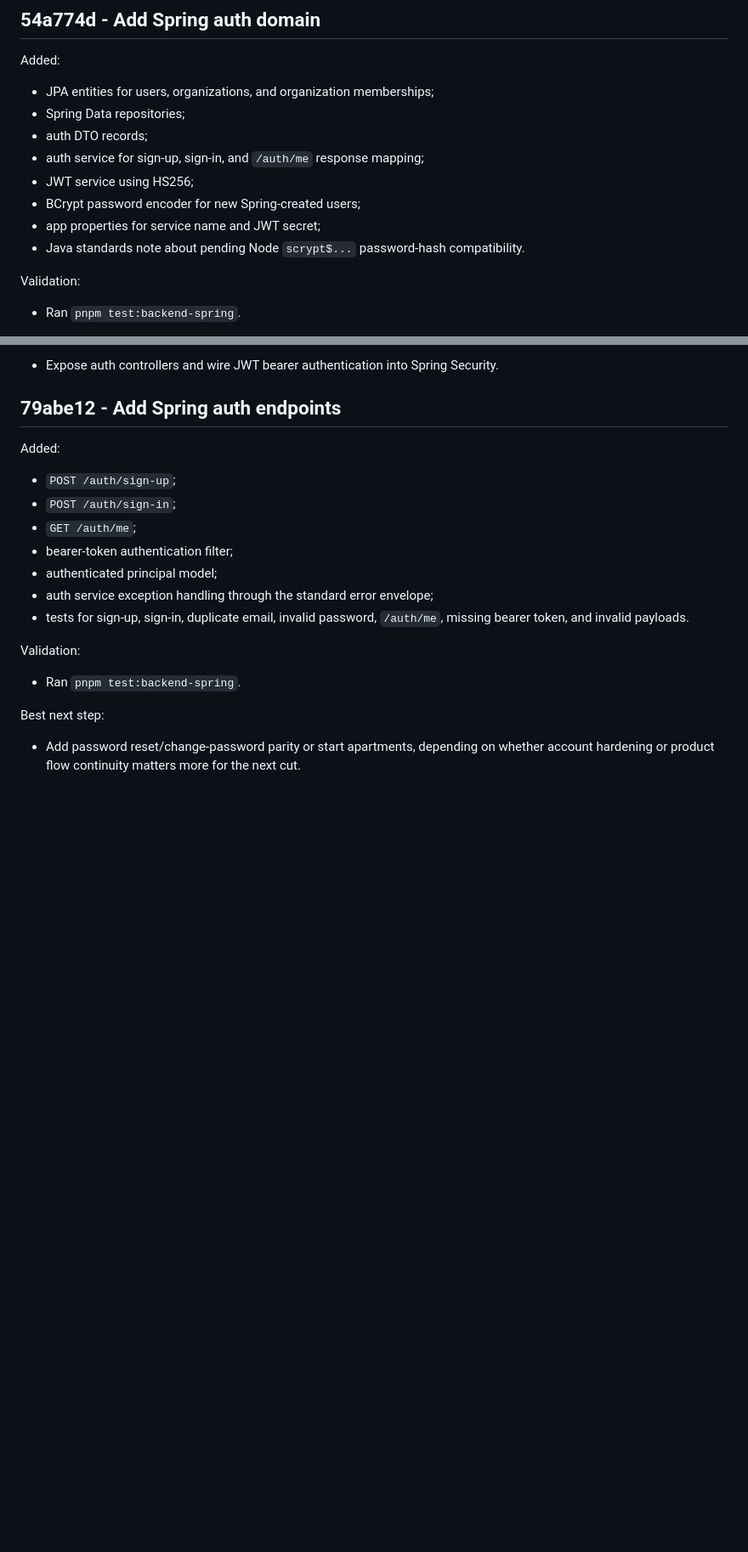
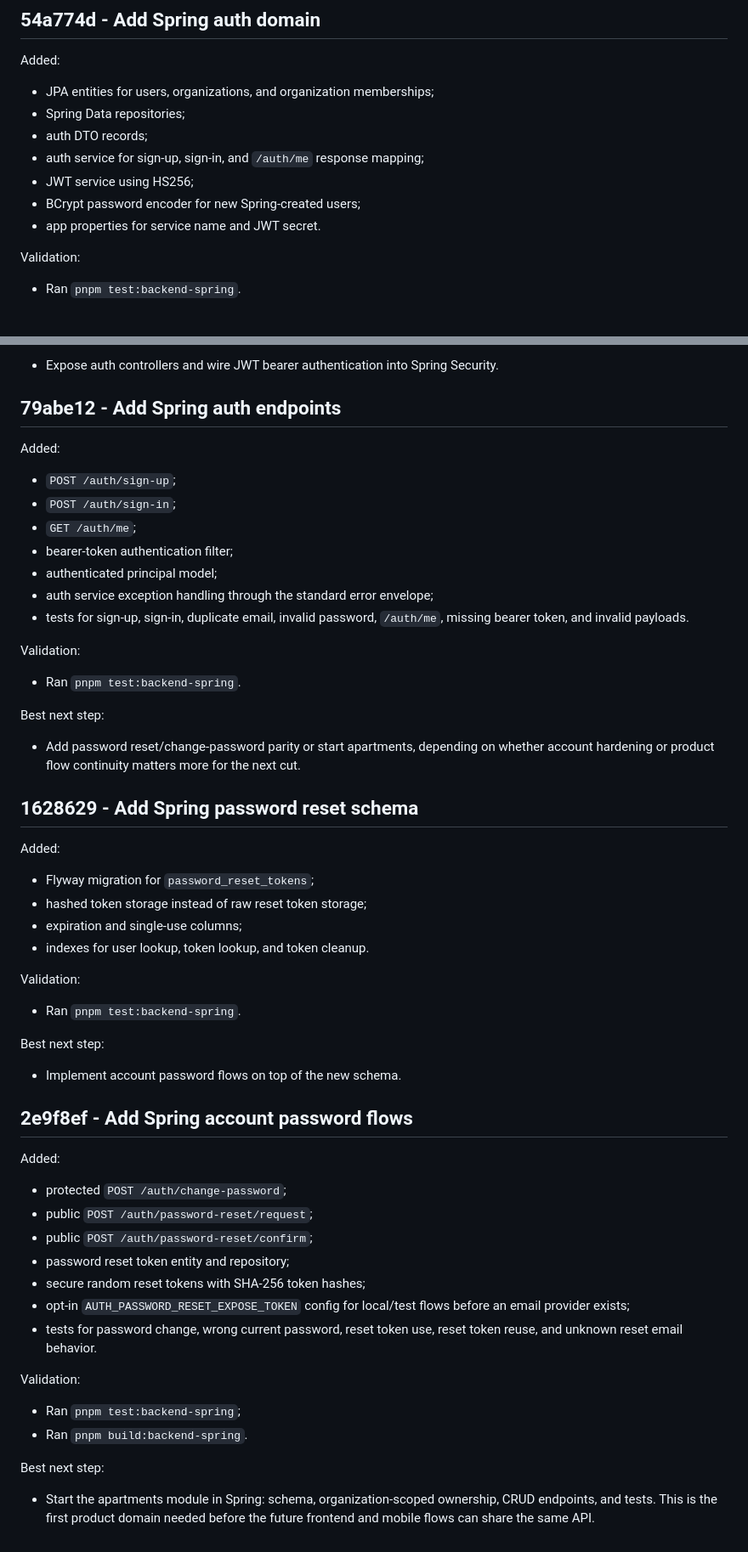
Before and after one commit to Guilherme-Bodart/check-in-board, a Markdown page: docs/backend-spring-commit-log.md, 2 parts joined by grey strips. Shown at 85% size. Rendered like a GitHub page; blank space fills up the shorter version.

Commit message:
Update Spring account migration log

```diff
--- a/docs/backend-spring-commit-log.md
+++ b/docs/backend-spring-commit-log.md
@@ -108,8 +108,7 @@ Added:
 - auth service for sign-up, sign-in, and `/auth/me` response mapping;
 - JWT service using HS256;
 - BCrypt password encoder for new Spring-created users;
-- app properties for service name and JWT secret;
-- Java standards note about pending Node `scrypt$...` password-hash compatibility.
+- app properties for service name and JWT secret.
 
 Validation:
 
@@ -138,3 +137,41 @@ Validation:
 Best next step:
 
 - Add password reset/change-password parity or start apartments, depending on whether account hardening or product flow continuity matters more for the next cut.
+
+## 1628629 - Add Spring password reset schema
+
+Added:
+
+- Flyway migration for `password_reset_tokens`;
+- hashed token storage instead of raw reset token storage;
+- expiration and single-use columns;
+- indexes for user lookup, token lookup, and token cleanup.
+
+Validation:
+
+- Ran `pnpm test:backend-spring`.
+
+Best next step:
+
+- Implement account password flows on top of the new schema.
+
+## 2e9f8ef - Add Spring account password flows
+
+Added:
+
+- protected `POST /auth/change-password`;
+- public `POST /auth/password-reset/request`;
+- public `POST /auth/password-reset/confirm`;
+- password reset token entity and repository;
+- secure random reset tokens with SHA-256 token hashes;
+- opt-in `AUTH_PASSWORD_RESET_EXPOSE_TOKEN` config for local/test flows before an email provider exists;
+- tests for password change, wrong current password, reset token use, reset token reuse, and unknown reset email behavior.
+
+Validation:
+
+- Ran `pnpm test:backend-spring`;
+- Ran `pnpm build:backend-spring`.
+
+Best next step:
+
+- Start the apartments module in Spring: schema, organization-scoped ownership, CRUD endpoints, and tests. This is the first product domain needed before the future frontend and mobile flows can share the same API.
```
Also changed, not shown: other parts of docs/backend-spring-commit-log.md (+1 -1 lines), docs/java-engineering-standards.md (+3 -3 lines).
